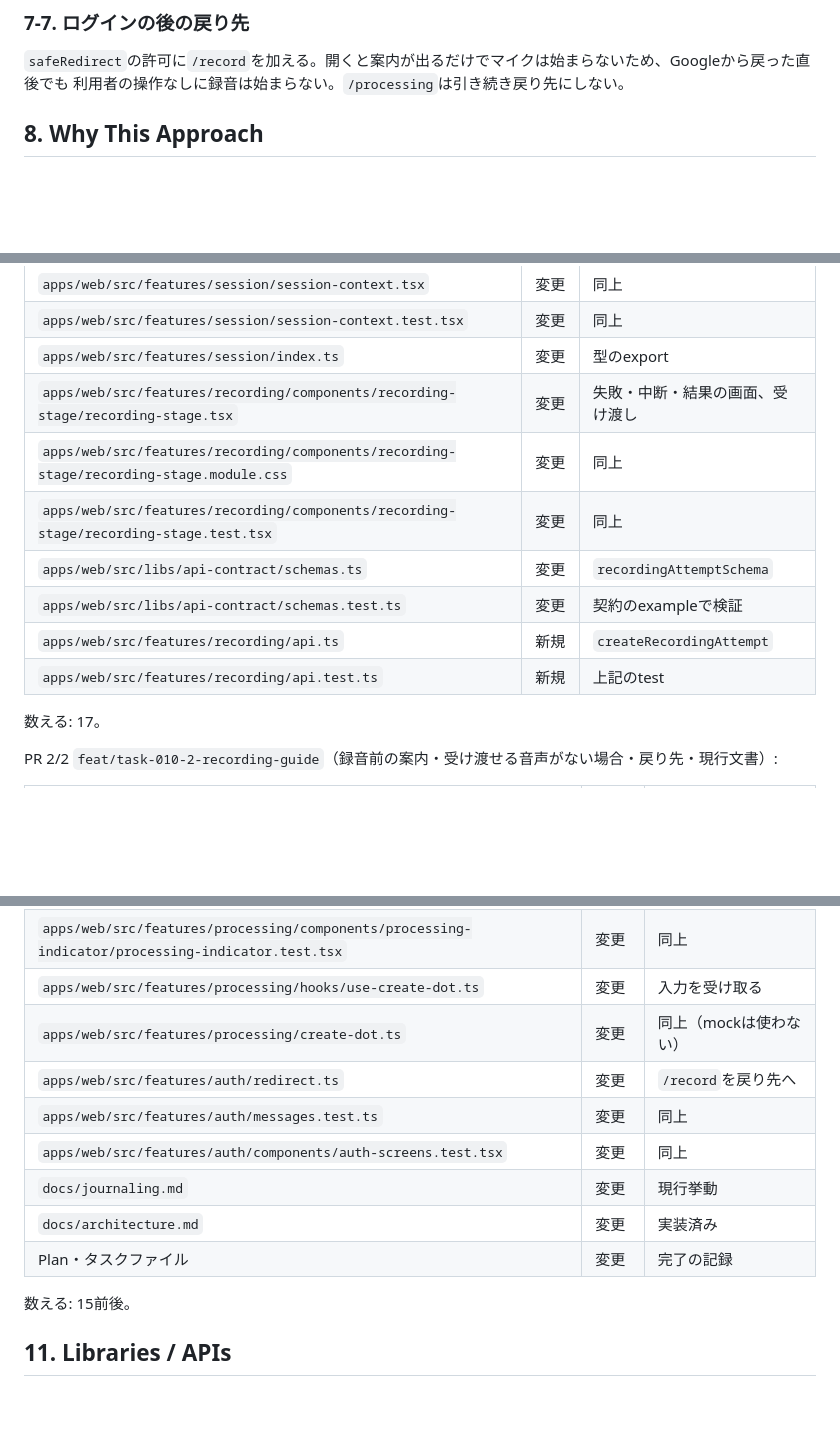
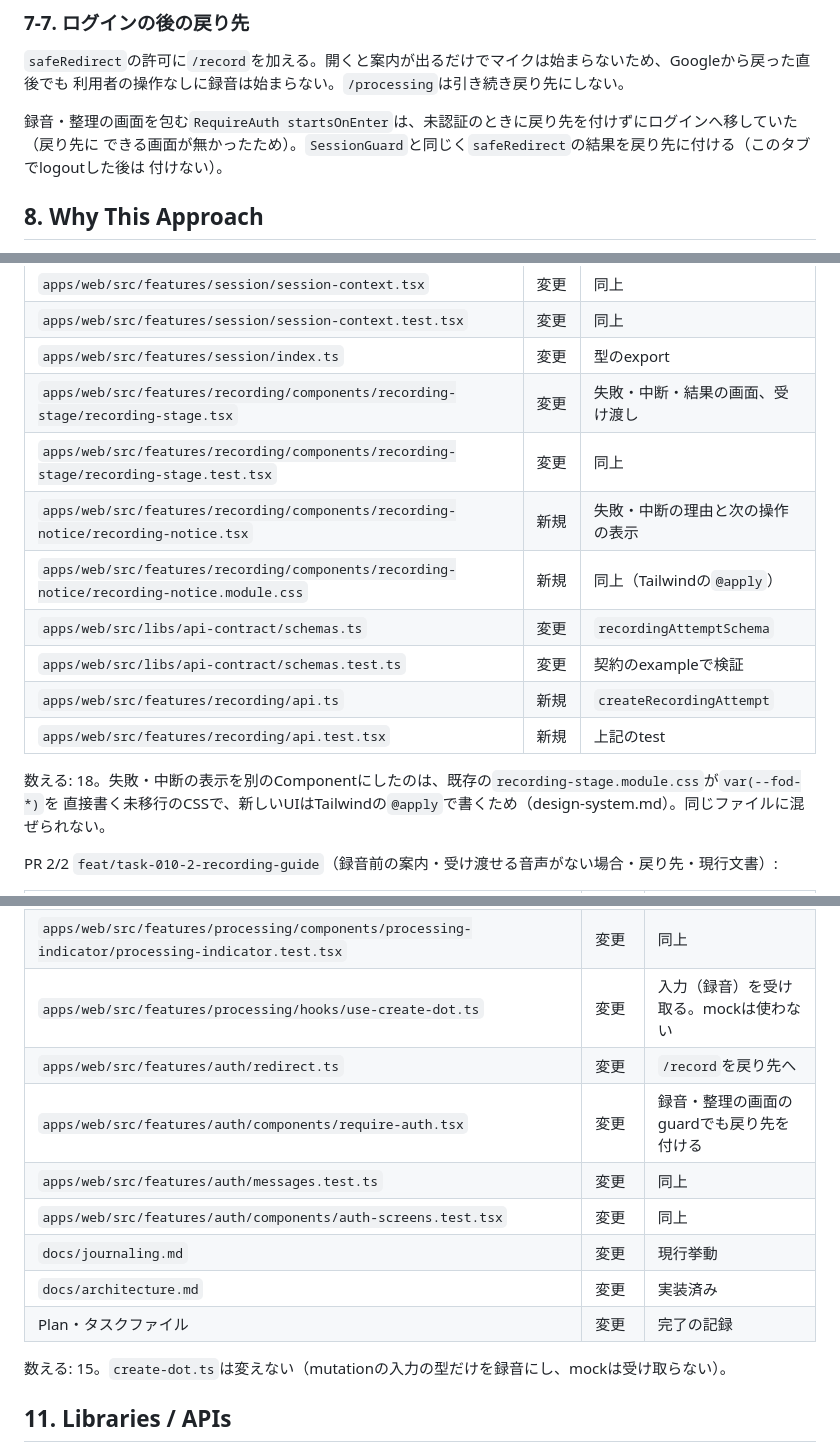
Before and after one commit to FujieMasaki/fod-app, a Markdown page: docs/implementation-plans/2026-10-09-task-010-recording-consent.md, 3 parts joined by grey strips. Drawn GitHub-style; blank space fills up the shorter version.

Commit message:
docs(task-010): Planのファイル一覧と戻り先の扱いを実装に合わせる
- 失敗・中断の表示を別のComponentにした理由と、PRごとのファイルを実際の変更に合わせる
- 録音・整理の画面のguardでもログインの戻り先を付けることを書き足す

```diff
--- a/docs/implementation-plans/2026-10-09-task-010-recording-consent.md
+++ b/docs/implementation-plans/2026-10-09-task-010-recording-consent.md
@@ -196,6 +196,10 @@
 `safeRedirect`の許可に`/record`を加える。開くと案内が出るだけでマイクは始まらないため、Googleから戻った直後でも
 利用者の操作なしに録音は始まらない。`/processing`は引き続き戻り先にしない。
 
+録音・整理の画面を包む`RequireAuth startsOnEnter`は、未認証のときに戻り先を付けずにログインへ移していた（戻り先に
+できる画面が無かったため）。`SessionGuard`と同じく`safeRedirect`の結果を戻り先に付ける（このタブでlogoutした後は
+付けない）。
+
 ## 8. Why This Approach
 
 - 案内を`/record`の最初の段階にするのは、Homeのマイクの操作・履歴の「録音する」・ログインの後の戻り先のすべてが
@@ -249,14 +253,16 @@ PR 1/2 `feat/task-010-1-recorder-result`（録音の結果の区別と音声の
 | `apps/web/src/features/session/session-context.test.tsx` | 変更 | 同上 |
 | `apps/web/src/features/session/index.ts` | 変更 | 型のexport |
 | `apps/web/src/features/recording/components/recording-stage/recording-stage.tsx` | 変更 | 失敗・中断・結果の画面、受け渡し |
-| `apps/web/src/features/recording/components/recording-stage/recording-stage.module.css` | 変更 | 同上 |
 | `apps/web/src/features/recording/components/recording-stage/recording-stage.test.tsx` | 変更 | 同上 |
+| `apps/web/src/features/recording/components/recording-notice/recording-notice.tsx` | 新規 | 失敗・中断の理由と次の操作の表示 |
+| `apps/web/src/features/recording/components/recording-notice/recording-notice.module.css` | 新規 | 同上（Tailwindの`@apply`） |
 | `apps/web/src/libs/api-contract/schemas.ts` | 変更 | `recordingAttemptSchema` |
 | `apps/web/src/libs/api-contract/schemas.test.ts` | 変更 | 契約のexampleで検証 |
 | `apps/web/src/features/recording/api.ts` | 新規 | `createRecordingAttempt` |
-| `apps/web/src/features/recording/api.test.ts` | 新規 | 上記のtest |
+| `apps/web/src/features/recording/api.test.tsx` | 新規 | 上記のtest |
 
-数える: 17。
+数える: 18。失敗・中断の表示を別のComponentにしたのは、既存の`recording-stage.module.css`が`var(--fod-*)`を
+直接書く未移行のCSSで、新しいUIはTailwindの`@apply`で書くため（design-system.md）。同じファイルに混ぜられない。
 
 PR 2/2 `feat/task-010-2-recording-guide`（録音前の案内・受け渡せる音声がない場合・戻り先・現行文書）:
 
@@ -268,16 +274,16 @@ PR 2/2 `feat/task-010-2-recording-guide`（録音前の案内・受け渡せる
 | `apps/web/src/features/recording/components/recording-stage/recording-stage.test.tsx` | 変更 | 同上 |
 | `apps/web/src/features/processing/components/processing-indicator/processing-indicator.tsx` | 変更 | 音声が無い場合、mutationへ渡す、成功で消す |
 | `apps/web/src/features/processing/components/processing-indicator/processing-indicator.test.tsx` | 変更 | 同上 |
-| `apps/web/src/features/processing/hooks/use-create-dot.ts` | 変更 | 入力を受け取る |
-| `apps/web/src/features/processing/create-dot.ts` | 変更 | 同上（mockは使わない） |
+| `apps/web/src/features/processing/hooks/use-create-dot.ts` | 変更 | 入力（録音）を受け取る。mockは使わない |
 | `apps/web/src/features/auth/redirect.ts` | 変更 | `/record`を戻り先へ |
+| `apps/web/src/features/auth/components/require-auth.tsx` | 変更 | 録音・整理の画面のguardでも戻り先を付ける |
 | `apps/web/src/features/auth/messages.test.ts` | 変更 | 同上 |
 | `apps/web/src/features/auth/components/auth-screens.test.tsx` | 変更 | 同上 |
 | `docs/journaling.md` | 変更 | 現行挙動 |
 | `docs/architecture.md` | 変更 | 実装済み |
 | Plan・タスクファイル | 変更 | 完了の記録 |
 
-数える: 15前後。
+数える: 15。`create-dot.ts`は変えない（mutationの入力の型だけを録音にし、mockは受け取らない）。
 
 ## 11. Libraries / APIs
 
```
